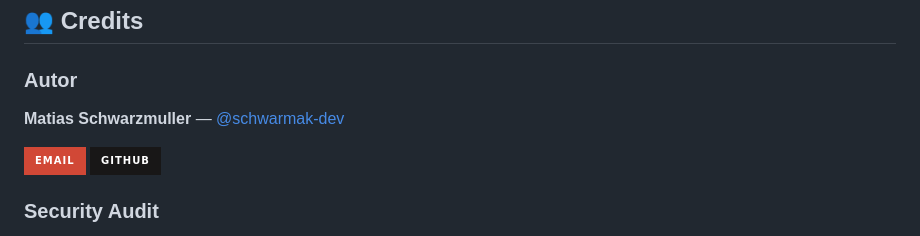
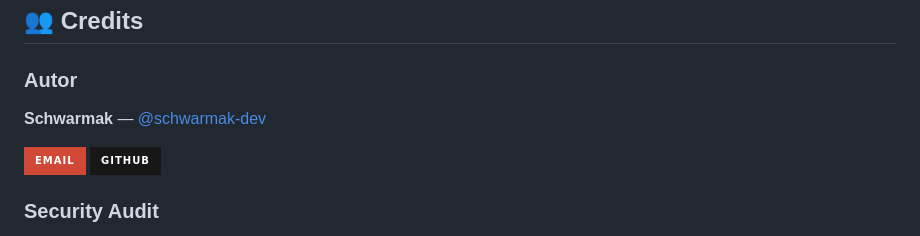
Before and after one commit to schwarmak-dev/portal-clientes, a Markdown page: README.md, the part around the change. Rendered like a GitHub page; badges without logos.

Commit message:
docs: update author name to Schwarmak

```diff
--- a/README.md
+++ b/README.md
@@ -197,7 +197,7 @@ INSERT INTO projects (slug, data) VALUES (
 
 ### Autor
 
-**Matias Schwarzmuller** — [@schwarmak-dev](https://github.com/schwarmak-dev)
+**Schwarmak** — [@schwarmak-dev](https://github.com/schwarmak-dev)
 
 [![Email](https://img.shields.io/badge/Email-D14836?style=for-the-badge&logo=gmail&logoColor=white)](mailto:scharmak.dev@gmail.com)
 [![GitHub](https://img.shields.io/badge/GitHub-181717?style=for-the-badge&logo=github&logoColor=white)](https://github.com/schwarmak-dev)
```
